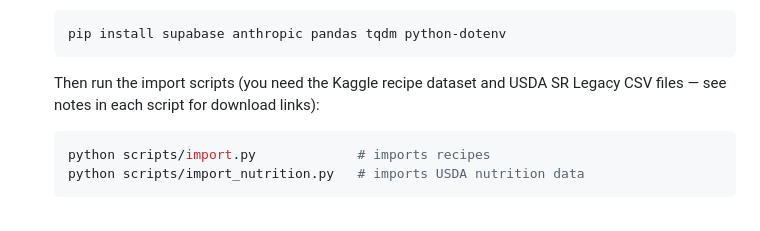
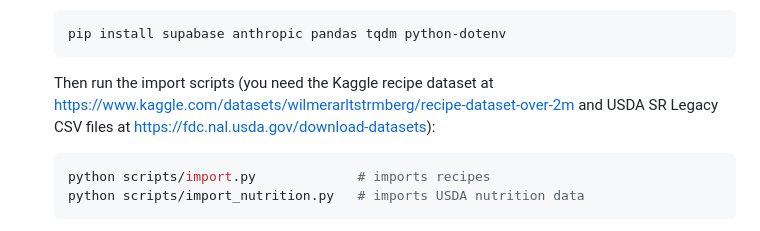
Before and after one commit to kkl5524/savr-ai, a Markdown page: README.md, the part around the change. GitHub-like rendering.

Commit message:
Revise dataset download links in README
Updated dataset download links for clarity.

````diff
--- a/README.md
+++ b/README.md
@@ -104,7 +104,7 @@ netlify --version
    pip install supabase anthropic pandas tqdm python-dotenv
    ```
 
-   Then run the import scripts (you need the Kaggle recipe dataset and USDA SR Legacy CSV files — see notes in each script for download links):
+   Then run the import scripts (you need the Kaggle recipe dataset at https://www.kaggle.com/datasets/wilmerarltstrmberg/recipe-dataset-over-2m and USDA SR Legacy CSV files at https://fdc.nal.usda.gov/download-datasets):
 
    ```bash
    python scripts/import.py             # imports recipes
````
